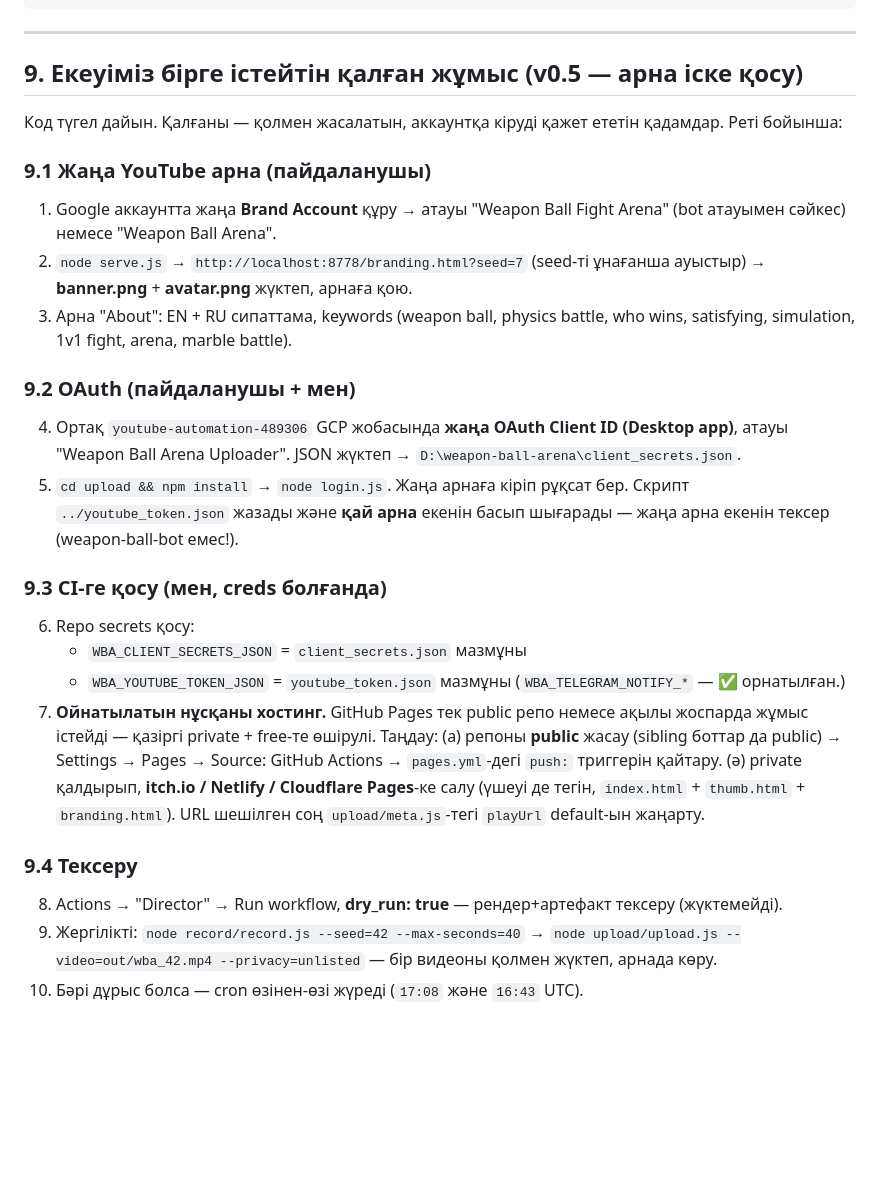
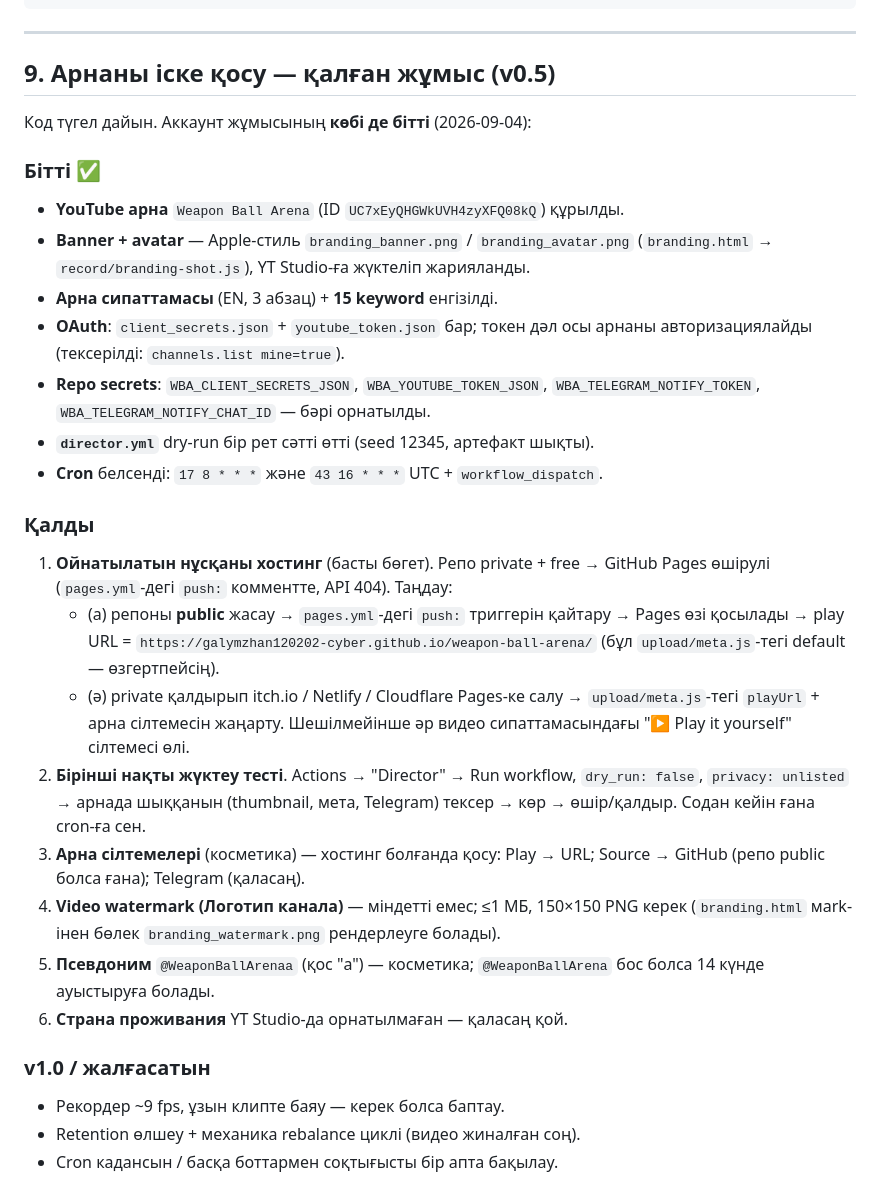
Before and after one commit to galymzhan120202-cyber/weapon-ball-arena, a Markdown page: PLAN.md, the part around the change. GitHub-like rendering; blank space fills up the shorter version.

Commit message:
docs(plan): §9 to reality — channel, branding, OAuth, secrets, cron all done
Remaining: playable-build hosting decision, one unlisted upload test,
optional links/watermark/handle/country polish.

Co-Authored-By: Claude Sonnet 5 <noreply@anthropic.com>
Claude-Session: https://claude.ai/code/session_01UwCiqGcuSyjwxjy67ezCBd

```diff
--- a/PLAN.md
+++ b/PLAN.md
@@ -249,45 +249,44 @@ D:\weapon-ball-arena\
 
 ---
 
-## 9. Екеуіміз бірге істейтін қалған жұмыс (v0.5 — арна іске қосу)
+## 9. Арнаны іске қосу — қалған жұмыс (v0.5)
 
-Код түгел дайын. Қалғаны — қолмен жасалатын, аккаунтқа кіруді қажет ететін
-қадамдар. Реті бойынша:
+Код түгел дайын. Аккаунт жұмысының **көбі де бітті** (2026-09-04):
 
-### 9.1 Жаңа YouTube арна (пайдаланушы)
-1. Google аккаунтта жаңа **Brand Account** құру → атауы "Weapon Ball Fight
-   Arena" (bot атауымен сәйкес) немесе "Weapon Ball Arena".
-2. `node serve.js` → `http://localhost:8778/branding.html?seed=7` (seed-ті
-   ұнағанша ауыстыр) → **banner.png** + **avatar.png** жүктеп, арнаға қою.
-3. Арна "About": EN + RU сипаттама, keywords (weapon ball, physics battle,
-   who wins, satisfying, simulation, 1v1 fight, arena, marble battle).
+### Бітті ✅
+- **YouTube арна** `Weapon Ball Arena` (ID `UC7xEyQHGWkUVH4zyXFQ08kQ`) құрылды.
+- **Banner + avatar** — Apple-стиль `branding_banner.png` / `branding_avatar.png`
+  (`branding.html` → `record/branding-shot.js`), YT Studio-ға жүктеліп жарияланды.
+- **Арна сипаттамасы** (EN, 3 абзац) + **15 keyword** енгізілді.
+- **OAuth**: `client_secrets.json` + `youtube_token.json` бар; токен дәл осы
+  арнаны авторизациялайды (тексерілді: `channels.list mine=true`).
+- **Repo secrets**: `WBA_CLIENT_SECRETS_JSON`, `WBA_YOUTUBE_TOKEN_JSON`,
+  `WBA_TELEGRAM_NOTIFY_TOKEN`, `WBA_TELEGRAM_NOTIFY_CHAT_ID` — бәрі орнатылды.
+- **`director.yml`** dry-run бір рет сәтті өтті (seed 12345, артефакт шықты).
+- **Cron** белсенді: `17 8 * * *` және `43 16 * * *` UTC + `workflow_dispatch`.
 
-### 9.2 OAuth (пайдаланушы + мен)
-4. Ортақ `youtube-automation-489306` GCP жобасында **жаңа OAuth Client ID
-   (Desktop app)**, атауы "Weapon Ball Arena Uploader". JSON жүктеп →
-   `D:\weapon-ball-arena\client_secrets.json`.
-5. `cd upload && npm install` → `node login.js`. Жаңа арнаға кіріп рұқсат бер.
-   Скрипт `../youtube_token.json` жазады және **қай арна** екенін басып
-   шығарады — жаңа арна екенін тексер (weapon-ball-bot емес!).
+### Қалды
+1. **Ойнатылатын нұсқаны хостинг** (басты бөгет). Репо private + free →
+   GitHub Pages өшірулі (`pages.yml`-дегі `push:` комментте, API 404).
+   Таңдау:
+   - (а) репоны **public** жасау → `pages.yml`-дегі `push:` триггерін қайтару →
+     Pages өзі қосылады → play URL = `https://galymzhan120202-cyber.github.io/weapon-ball-arena/`
+     (бұл `upload/meta.js`-тегі default — өзгертпейсің).
+   - (ә) private қалдырып itch.io / Netlify / Cloudflare Pages-ке салу →
+     `upload/meta.js`-тегі `playUrl` + арна сілтемесін жаңарту.
+   Шешілмейінше әр видео сипаттамасындағы "▶ Play it yourself" сілтемесі өлі.
+2. **Бірінші нақты жүктеу тесті**. Actions → "Director" → Run workflow,
+   `dry_run: false`, `privacy: unlisted` → арнада шыққанын (thumbnail, мета,
+   Telegram) тексер → көр → өшір/қалдыр. Содан кейін ғана cron-ға сен.
+3. **Арна сілтемелері** (косметика) — хостинг болғанда қосу: Play → URL;
+   Source → GitHub (репо public болса ғана); Telegram (қаласаң).
+4. **Video watermark (Логотип канала)** — міндетті емес; ≤1 МБ, 150×150 PNG
+   керек (`branding.html` мark-інен бөлек `branding_watermark.png` рендерлеуге болады).
+5. **Псевдоним** `@WeaponBallArenaa` (қос "a") — косметика; `@WeaponBallArena`
+   бос болса 14 күнде ауыстыруға болады.
+6. **Страна проживания** YT Studio-да орнатылмаған — қаласаң қой.
 
-### 9.3 CI-ге қосу (мен, creds болғанда)
-6. Repo secrets қосу:
-   - `WBA_CLIENT_SECRETS_JSON` = `client_secrets.json` мазмұны
-   - `WBA_YOUTUBE_TOKEN_JSON` = `youtube_token.json` мазмұны
-   (`WBA_TELEGRAM_NOTIFY_*` — ✅ орнатылған.)
-7. **Ойнатылатын нұсқаны хостинг.** GitHub Pages тек public репо немесе
-   ақылы жоспарда жұмыс істейді — қазіргі private + free-те өшірулі.
-   Таңдау:
-   (а) репоны **public** жасау (sibling боттар да public) → Settings → Pages
-       → Source: GitHub Actions → `pages.yml`-дегі `push:` триггерін қайтару.
-   (ә) private қалдырып, **itch.io / Netlify / Cloudflare Pages**-ке салу
-       (үшеуі де тегін, `index.html` + `thumb.html` + `branding.html`).
-   URL шешілген соң `upload/meta.js`-тегі `playUrl` default-ын жаңарту.
-
-### 9.4 Тексеру
-8. Actions → "Director" → Run workflow, **dry_run: true** — рендер+артефакт
-   тексеру (жүктемейді).
-9. Жергілікті: `node record/record.js --seed=42 --max-seconds=40` →
-   `node upload/upload.js --video=out/wba_42.mp4 --privacy=unlisted` — бір
-   видеоны қолмен жүктеп, арнада көру.
-10. Бәрі дұрыс болса — cron өзінен-өзі жүреді (`17:08` және `16:43` UTC).
+### v1.0 / жалғасатын
+- Рекордер ~9 fps, ұзын клипте баяу — керек болса баптау.
+- Retention өлшеу + механика rebalance циклі (видео жиналған соң).
+- Cron кадансын / басқа боттармен соқтығысты бір апта бақылау.
```
